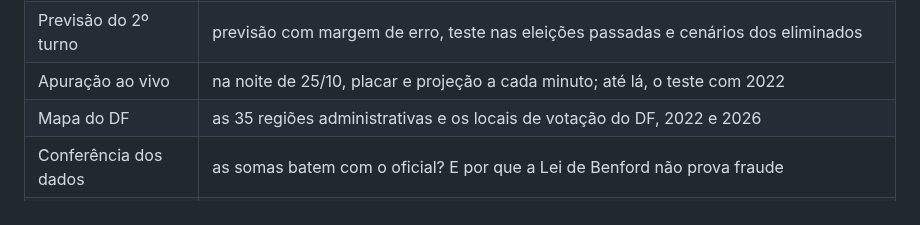
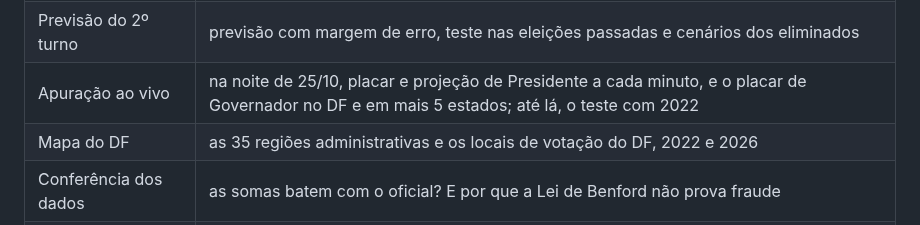
Before and after one commit to DeQueirozRaul/eleicoes-2026-dados, a Markdown page: README.md, the part around the change. GitHub-like rendering.

```diff
--- a/README.md
+++ b/README.md
@@ -28,7 +28,7 @@ a tabela com os números de cada gráfico
 | Patrimônio declarado | bens por cargo e partido e a evolução desde 2018, descontada a inflação |
 | Eleitorado | pirâmide etária, voto facultativo (16–17 e 70+), municípios com mais eleitores que habitantes, abstenção por perfil |
 | Previsão do 2º turno | previsão com margem de erro, teste nas eleições passadas e cenários dos eliminados |
-| Apuração ao vivo | na noite de 25/10, placar e projeção a cada minuto; até lá, o teste com 2022 |
+| Apuração ao vivo | na noite de 25/10, placar e projeção de Presidente a cada minuto, e o placar de Governador no DF e em mais 5 estados; até lá, o teste com 2022 |
 | Mapa do DF | as 35 regiões administrativas e os locais de votação do DF, 2022 e 2026 |
 | Conferência dos dados | as somas batem com o oficial? E por que a Lei de Benford não prova fraude |
 | Dinheiro de campanha | entra em novembro, quando fecharem as prestações de contas |
```
Also changed, not shown: docs/previsao.md (+2 -2 lines), docs/publicar_site.md (+4 -1 lines), docs/img/apuracao_2022_1t.png, docs/img/apuracao_2022_2t.png, 8 other files.
